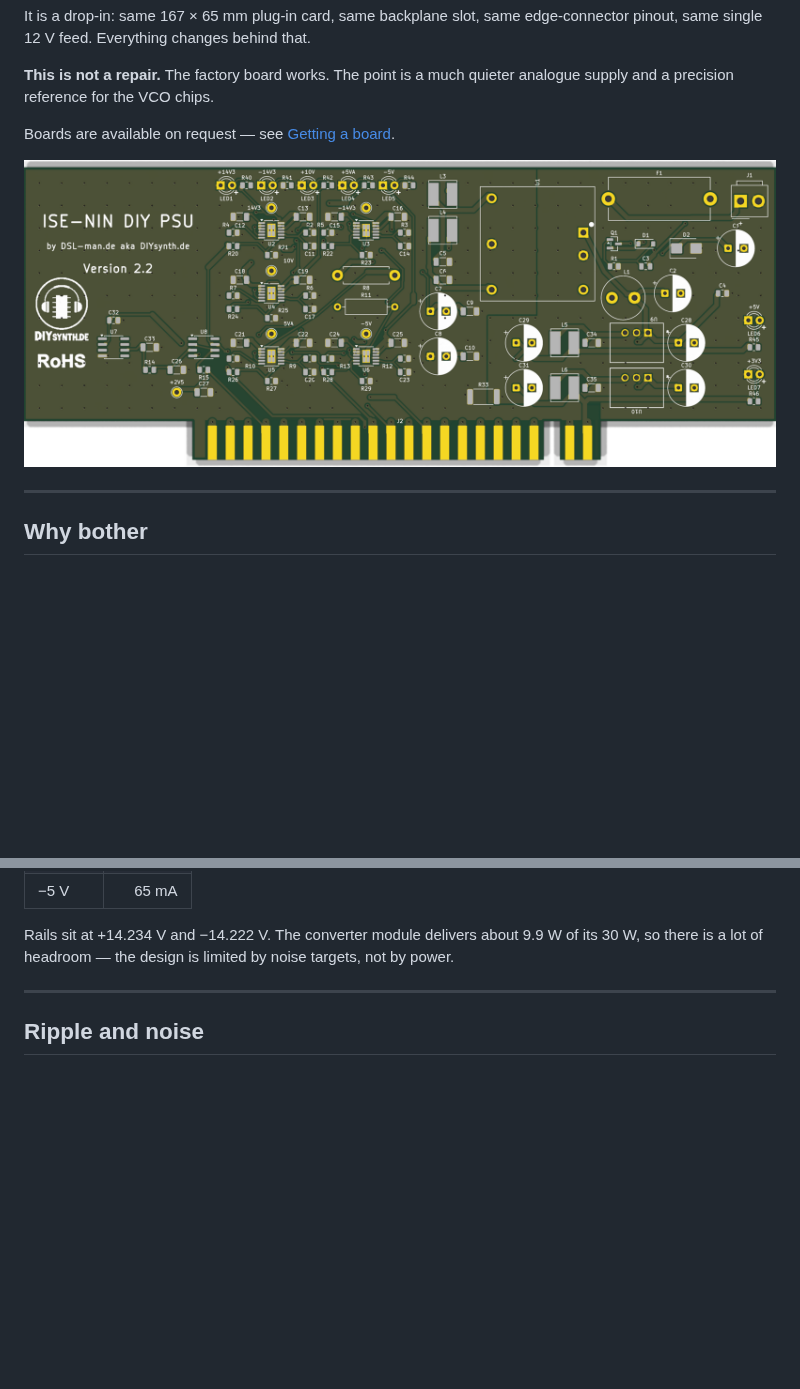
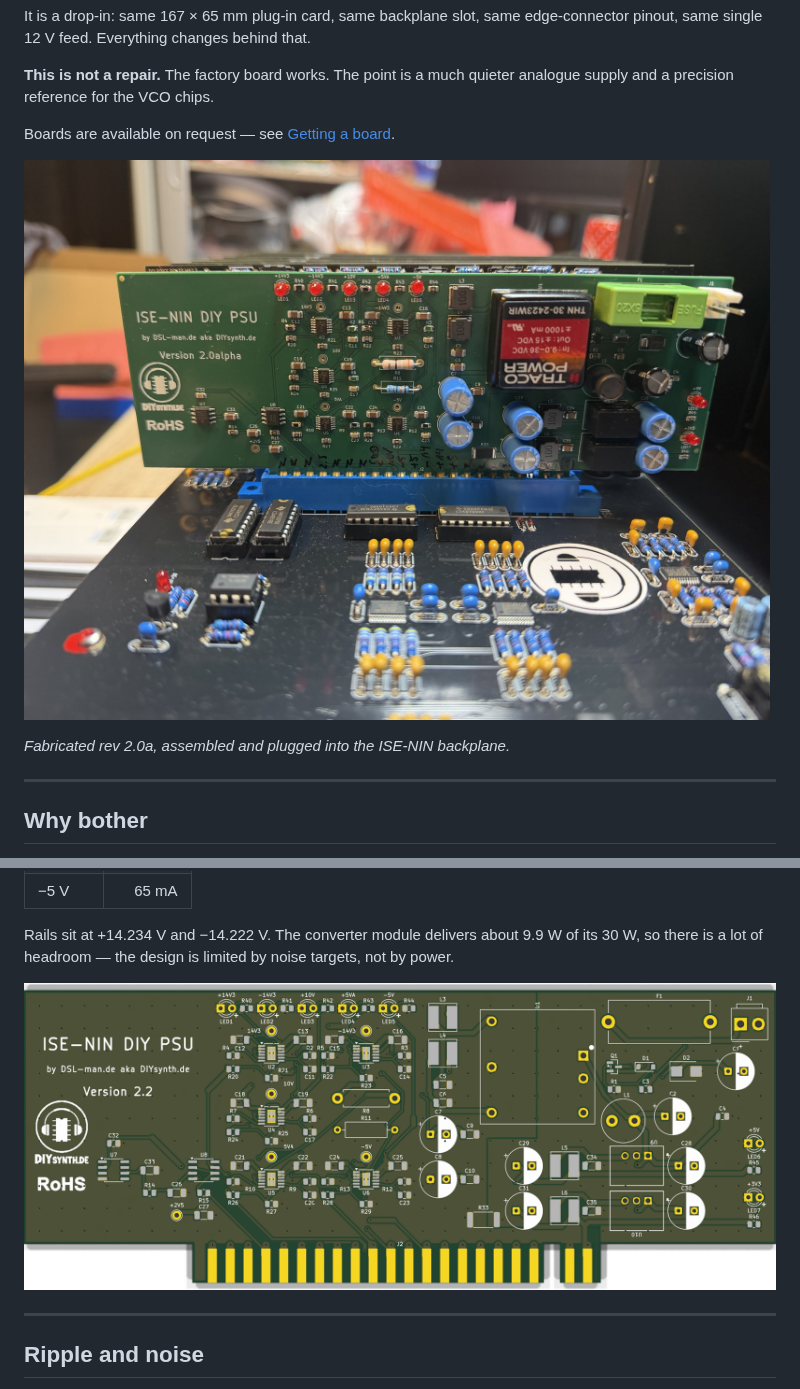
Before and after one commit to dslmande/ISE-NIN-PSU-MK2-public, a Markdown page: README.md, 2 parts joined by grey strips. GitHub-like rendering; pictures changed too: images/board-in-instrument.jpg (added); blank space fills up the shorter version.

Commit message:
Photo of the built card as the lead image
Converted from HEIC to JPEG, orientation applied, scaled to 1800 px.
Shows the fabricated rev 2.0a assembled and plugged into the backplane,
with the mainboard underneath. The top-side render moves down to the
ripple section.

Co-Authored-By: Claude Opus 5 <noreply@anthropic.com>
Claude-Session: https://claude.ai/code/session_0117xoRguL2Pq9yqBpw7u6NN

```diff
--- a/README.md
+++ b/README.md
@@ -11,7 +11,9 @@ analogue supply and a precision reference for the VCO chips.
 
 Boards are available on request — see [Getting a board](#getting-a-board).
 
-![Board, top side](images/board-top.png)
+![The card built and running in the instrument](images/board-in-instrument.jpg)
+
+*Fabricated rev 2.0a, assembled and plugged into the ISE-NIN backplane.*
 
 ---
 
@@ -75,6 +77,8 @@ With all eight voice cards fitted and running:
 Rails sit at +14.234 V and −14.222 V. The converter module delivers about 9.9 W
 of its 30 W, so there is a lot of headroom — the design is limited by noise
 targets, not by power.
+
+![Board, top side](images/board-top.png)
 
 ---
 
```
